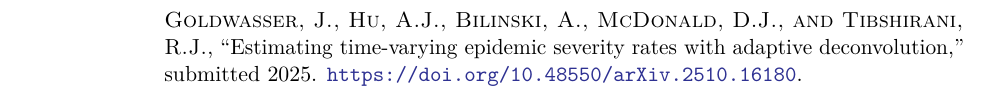
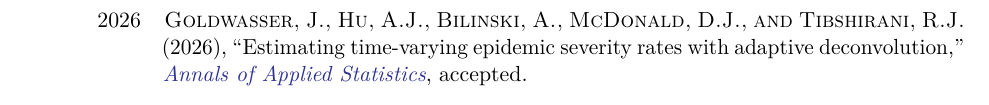
Before and after one commit to dajmcdon/dajmcdon-cv, a LaTeX CV (dajmcdon-cv.tex, which reads papers.bib): part of page 5 of 13 before the commit and part of page 3 of 13 after it, cut so that both start at the same text. Compiled offline with pdfLaTeX.

Commit message:
JG's paper accepted, LM award

```diff
--- a/dajmcdon-cv.tex
+++ b/dajmcdon-cv.tex
@@ -294,12 +295,6 @@
 \url{http://arxiv.org/abs/1103.0942}.}
 
 \section{Submitted manuscripts}
-
-\cvitem{}{{\scshape Goldwasser, J., Hu, A.J., Bilinski, A., McDonald, D.J., and
-Tibshirani, R.J.}, ``Estimating time-varying epidemic severity rates with
-adaptive deconvolution,'' submitted 2025.
-\url{https://doi.org/10.48550/arXiv.2510.16180}.\vspace*{6pt}
-}
 
 \cvitem{}{{\scshape Tang, T., He, M., McDonald, D.J., and Chen, J.}, ``Improving
 parameter estimation and order selection for beta mixture models,'' submitted 2025.\vspace*{6pt}
--- a/papers.bib
+++ b/papers.bib
@@ -0,0 +1,3 @@
+@article{GoldwasserEstimation2026,
+	author = {Jeremy Goldwasser and Addison J. Hu and Alyssa Bilinski and Daniel J. McDonald and Ryan J. Tibshirani},
+	journal = {Annals of Applied Statistics},
```
Also changed, not shown: dajmcdon-cv.tex (3 more changed lines), papers.bib (6 more changed lines).
